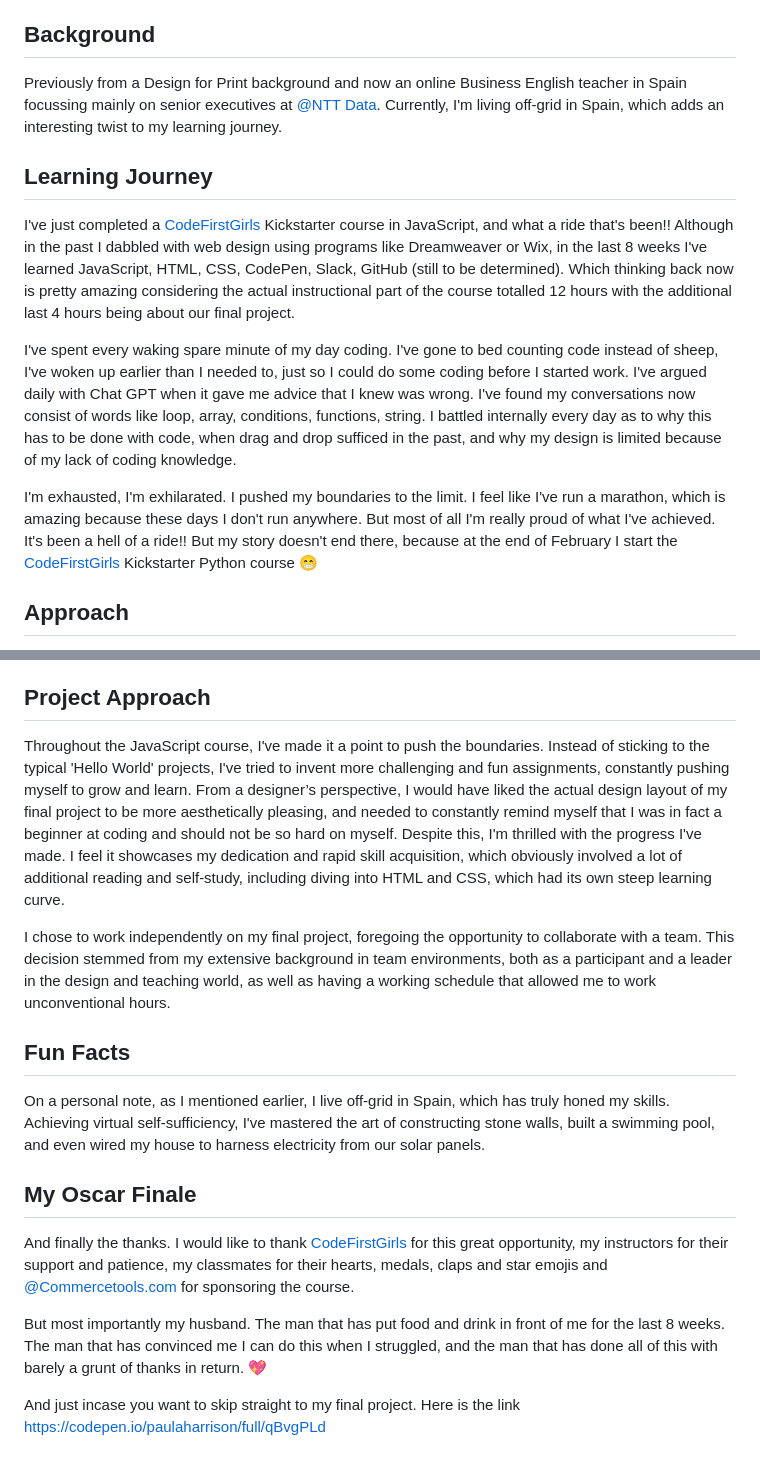
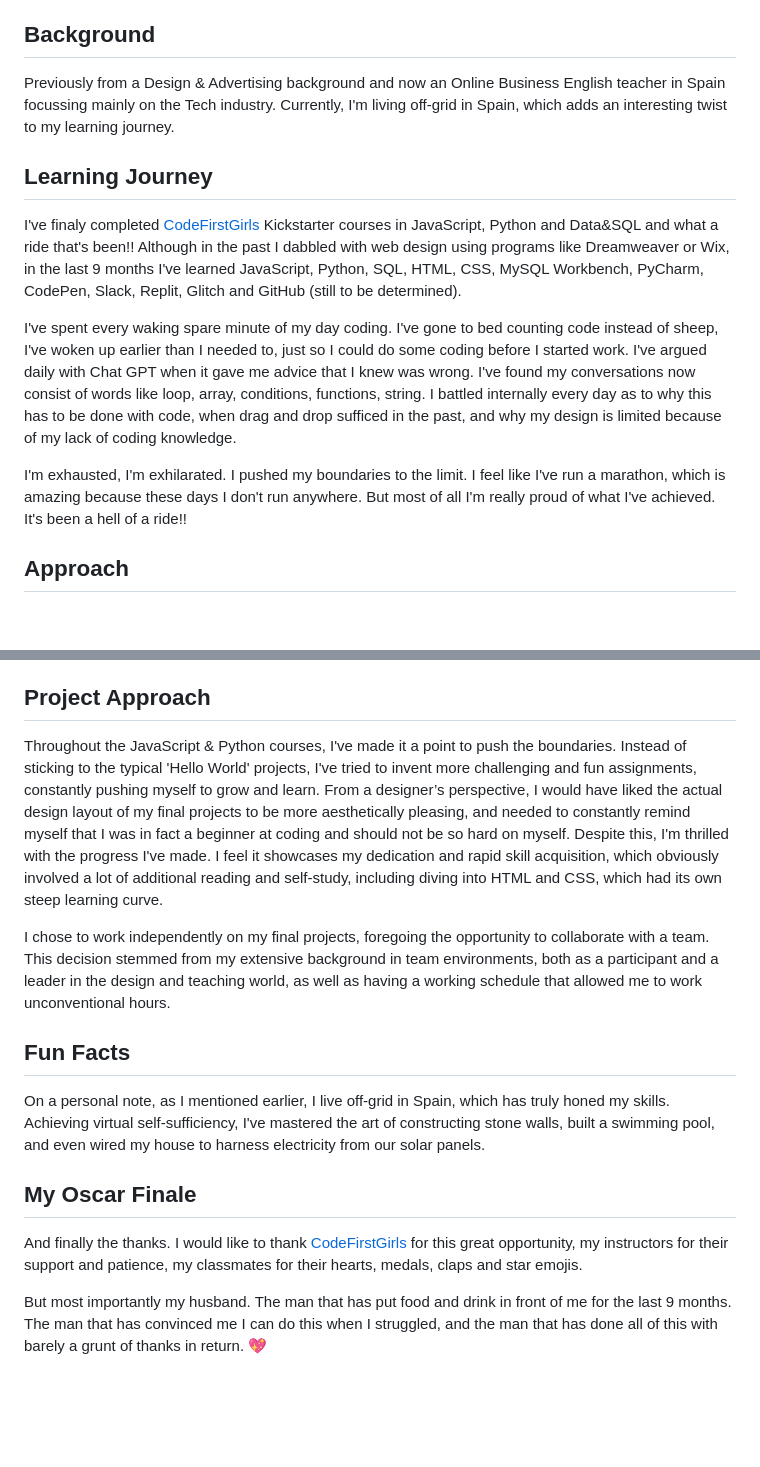
Before and after one commit to PaulaHarrison2/Coding-Portfolio, a Markdown page: README.md, 2 parts joined by grey strips. GitHub-like rendering; blank space fills up the shorter version.

```diff
--- a/README.md
+++ b/README.md
@@ -4,18 +4,17 @@ Hi, I'm Paula! 👋 I'm VERY NEW to the world of coding, and I'm excited to be d
 
 ## Background
 
-Previously from a Design for Print background and now an online Business English teacher in Spain focussing mainly on senior executives at [@NTT Data](https://github.com/NTTData). Currently, I'm living off-grid in Spain, which adds an interesting twist to my learning journey.
+Previously from a Design & Advertising background and now an Online Business English teacher in Spain focussing mainly on the Tech industry. Currently, I'm living off-grid in Spain, which adds an interesting twist to my learning journey.
 
 ## Learning Journey
 
-I've just completed a [CodeFirstGirls](https://codefirstgirls.org.uk/) Kickstarter course in JavaScript, and what a ride that's been!!
-Although in the past I dabbled with web design using programs like Dreamweaver or Wix, in the last 8 weeks I've learned JavaScript, HTML, CSS, CodePen, Slack, GitHub (still to be determined). Which thinking back now is pretty amazing considering the actual instructional part of the course totalled 12 hours with the additional last 4 hours being about our final project.
+I've finaly completed [CodeFirstGirls](https://codefirstgirls.org.uk/) Kickstarter courses in JavaScript, Python and Data&SQL and what a ride that's been!!
+Although in the past I dabbled with web design using programs like Dreamweaver or Wix, in the last 9 months I've learned JavaScript, Python, SQL, HTML, CSS, MySQL Workbench, PyCharm, CodePen, Slack, Replit, Glitch and GitHub (still to be determined).
 
 I've spent every waking spare minute of my day coding. I've gone to bed counting code instead of sheep, I've woken up earlier than I needed to, just so I could do some coding before I started work. I've argued daily with Chat GPT when it gave me advice that I knew was wrong. I've found my conversations now consist of words like loop, array, conditions, functions, string. I battled internally every day as to why this has to be done with code, when drag and drop sufficed in the past, and why my design is limited because of my lack of coding knowledge.
 
 I'm exhausted, I'm exhilarated. I pushed my boundaries to the limit. I feel like I've run a marathon, which is amazing because these days I don't run anywhere. But most of all I'm really proud of what I've achieved.
 It's been a hell of a ride!!
-But my story doesn't end there, because at the end of February I start the [CodeFirstGirls](https://codefirstgirls.org.uk/) Kickstarter Python course 😁
 
 ## Approach
 
@@ -30,18 +29,16 @@ Effective communication is key, and I pride myself on my excellent communication
 
 ## Project Approach
 
-Throughout the JavaScript course, I've made it a point to push the boundaries. Instead of sticking to the typical 'Hello World' projects, I've tried to invent more challenging and fun assignments, constantly pushing myself to grow and learn.
-From a designer’s perspective, I would have liked the actual design layout of my final project to be more aesthetically pleasing, and needed to constantly remind myself that I was in fact a beginner at coding and should not be so hard on myself.
+Throughout the JavaScript & Python courses, I've made it a point to push the boundaries. Instead of sticking to the typical 'Hello World' projects, I've tried to invent more challenging and fun assignments, constantly pushing myself to grow and learn.
+From a designer’s perspective, I would have liked the actual design layout of my final projects to be more aesthetically pleasing, and needed to constantly remind myself that I was in fact a beginner at coding and should not be so hard on myself.
 Despite this, I'm thrilled with the progress I've made. I feel it showcases my dedication and rapid skill acquisition, which obviously involved a lot of additional reading and self-study, including diving into HTML and CSS, which had its own steep learning curve.
 
-I chose to work independently on my final project, foregoing the opportunity to collaborate with a team. This decision stemmed from my extensive background in team environments, both as a participant and a leader in the design and teaching world, as well as having a working schedule that allowed me to work unconventional hours.
+I chose to work independently on my final projects, foregoing the opportunity to collaborate with a team. This decision stemmed from my extensive background in team environments, both as a participant and a leader in the design and teaching world, as well as having a working schedule that allowed me to work unconventional hours.
 
 ## Fun Facts
 On a personal note, as I mentioned earlier, I live off-grid in Spain, which has truly honed my skills. Achieving virtual self-sufficiency, I've mastered the art of constructing stone walls, built a swimming pool, and even wired my house to harness electricity from our solar panels.
 
 ## My Oscar Finale
-And finally the thanks. I would like to thank [CodeFirstGirls](https://codefirstgirls.org.uk/) for this great opportunity, my instructors for their support and patience, my classmates for their hearts, medals, claps and star emojis and [@Commercetools.com](https://github.com/commercetools) for sponsoring the course.
+And finally the thanks. I would like to thank [CodeFirstGirls](https://codefirstgirls.org.uk/) for this great opportunity, my instructors for their support and patience, my classmates for their hearts, medals, claps and star emojis.
 
-But most importantly my husband. The man that has put food and drink in front of me for the last 8 weeks. The man that has convinced me I can do this when I struggled, and the man that has done all of this with barely a grunt of thanks in return. 💖
-
-And just incase you want to skip straight to my final project. Here is the link https://codepen.io/paulaharrison/full/qBvgPLd
+But most importantly my husband. The man that has put food and drink in front of me for the last 9 months. The man that has convinced me I can do this when I struggled, and the man that has done all of this with barely a grunt of thanks in return. 💖
```
